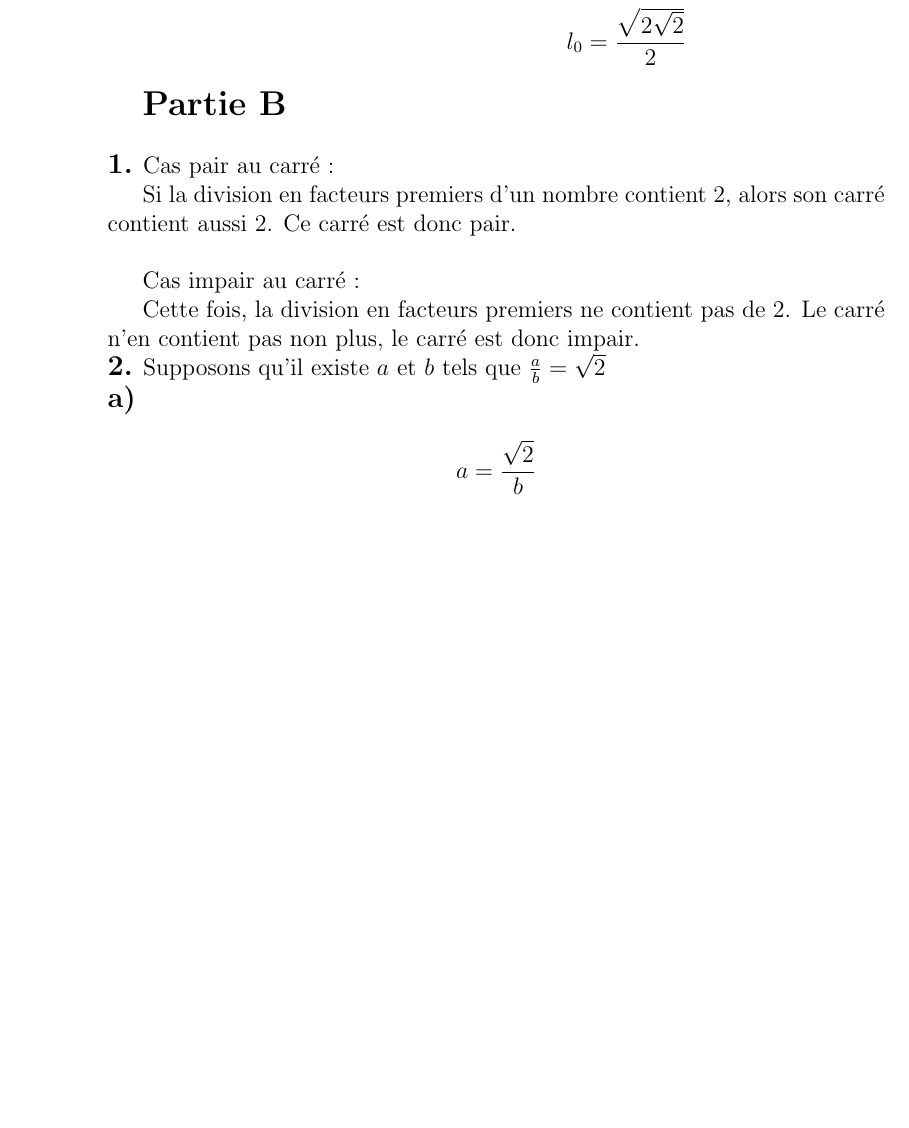
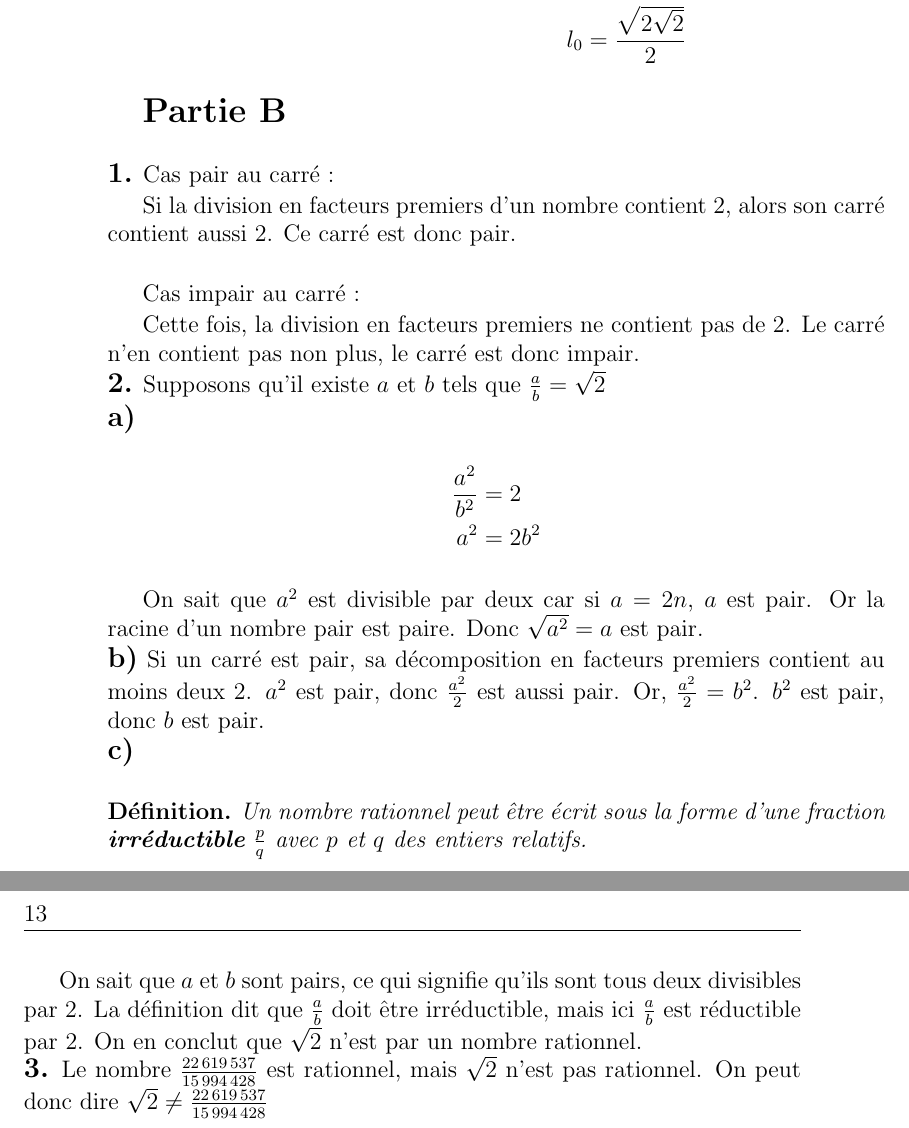
Before and after one commit to Dazaisan99/Olympiade_premiere, a LaTeX book (main.tex, which reads TeX_files/chapter03.tex): part of page 12 of 12 before the commit and two parts of pages 12 and 13 of 13 after it, the two joined at a grey line, cut so that both start at the same text, the shorter picture padded with empty space. Compiled offline with pdfLaTeX.

Commit message:
New stuff btw

```diff
--- a/TeX_files/chapter03.tex
+++ b/TeX_files/chapter03.tex
@@ -61,6 +61,22 @@ Supposons qu'il existe $a$ et $b$ tels que $\frac a b = \sqrt{2}$
 \subsubExo{a}
 \begin{equation*}
 	\begin{split}
-		a &= \dfrac {\sqrt{2}} b
+		\dfrac{a^2}{b^2} &= 2 \\
+		a^2 & = 2b^2
 	\end{split}
 \end{equation*}
+
+On sait que $a^2$ est divisible par deux car si $a = 2n$, $a$ est pair. Or la racine d'un nombre pair est paire. Donc $\sqrt{a^2} = a$ est pair.
+
+\subsubExo{b}
+Si un carré est pair, sa décomposition en facteurs premiers contient au moins deux $2$. $a^2$ est pair, donc $\frac {a^2} 2$ est aussi pair. Or, $\frac{a^2}{2} = b^2$. $b^2$ est pair, donc $b$ est pair.
+
+\subsubExo{c}
+\begin{definition}
+	Un nombre rationnel peut être écrit sous la forme d'une fraction \textbf{irréductible} $\frac{p}{q}$ avec $p$ et $q$ des entiers relatifs.
+\end{definition}
+
+On sait que $a$ et $b$ sont pairs, ce qui signifie qu'ils sont tous deux divisibles par 2. La définition dit que $\frac a b$ doit être irréductible, mais ici $\frac{a}{b}$ est réductible par 2. On en conclut que $\sqrt{2}$ n'est par un nombre rationnel.
+
+\subExo{3}
+Le nombre $\frac{22\,619\,537}{15\,994\,428}$ est rationnel, mais $\sqrt{2}$ n'est pas rationnel. On peut donc dire $\sqrt{2} \neq \frac{22\,619\,537}{15\,994\,428}$
--- a/main.tex
+++ b/main.tex
@@ -4,6 +4,7 @@
 \usepackage{fancyhdr}
 \usepackage{titlesec}
 \usepackage{amsmath}
+\usepackage{amsthm}
 \usepackage{siunitx}
 
 
@@ -26,6 +27,8 @@
 \newcommand{\pdeux}{$P_2$}
 \newcommand{\ptrois}{$P_3$}
 
+\newtheorem*{definition}{Définition}
+
 \renewcommand{\thesection}{\arabic{section}.}
 
 \renewcommand{\thesubsection}{\thesection\alph{subsection})}
```
Also changed, not shown: main.pdf.
